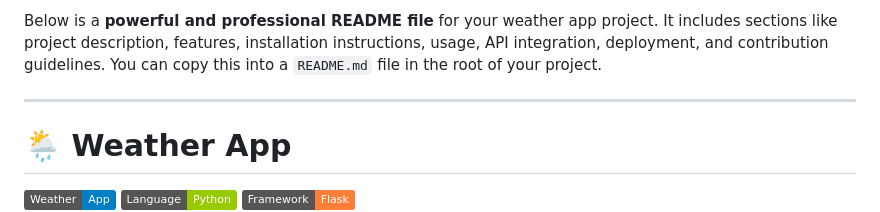
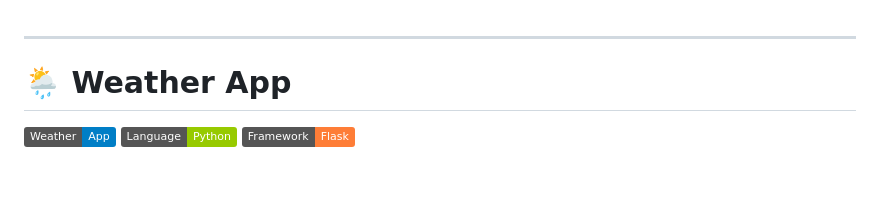
Before and after one commit to OlabodeGenius/weather-app, a Markdown page: README.md, the part around the change. GitHub-like rendering; badges without logos; blank space fills up the shorter version.

```diff
--- a/README.md
+++ b/README.md
@@ -1,5 +1,3 @@
-Below is a **powerful and professional README file** for your weather app project. It includes sections like project description, features, installation instructions, usage, API integration, deployment, and contribution guidelines. You can copy this into a `README.md` file in the root of your project.
-
 ---
 
 # 🌦️ Weather App
```
